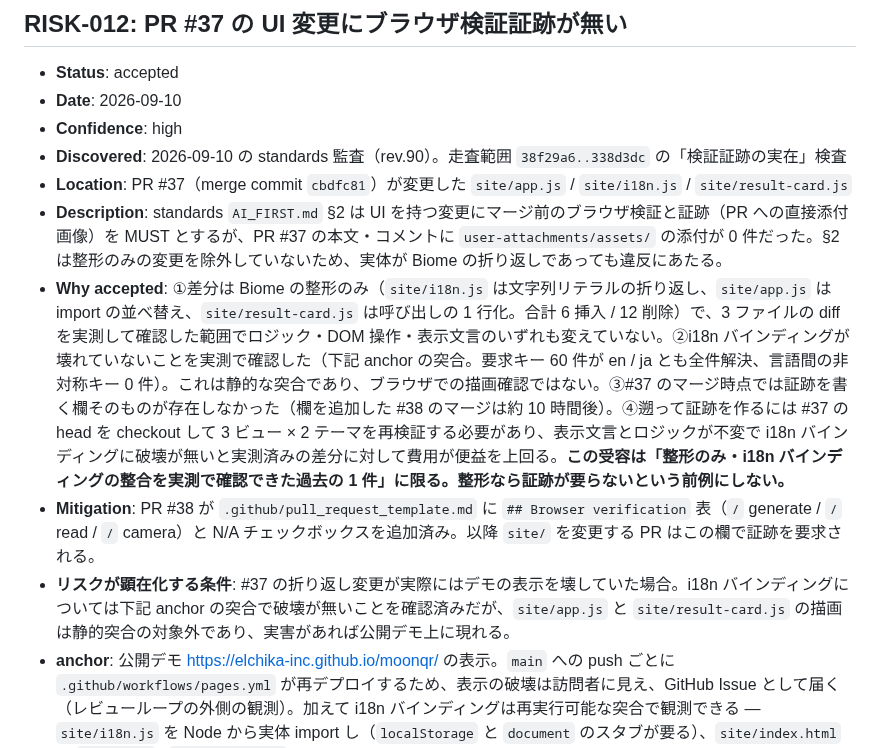
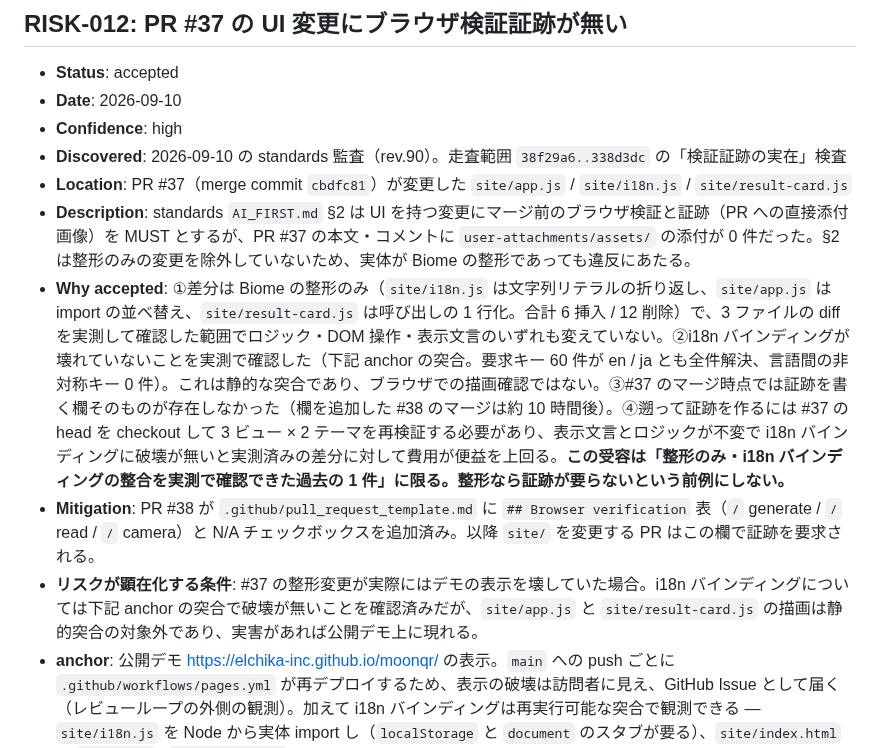
Before and after one commit to elchika-inc/moonqr, a Markdown page: .docs/risk-registry.md, the part around the change. GitHub-like rendering.

Commit message:
docs: 完了ゲートの裁定に従い整形変更の用語を統一

```diff
--- a/.docs/risk-registry.md
+++ b/.docs/risk-registry.md
@@ -196,10 +196,10 @@
 - **Confidence**: high
 - **Discovered**: 2026-09-10 の standards 監査（rev.90）。走査範囲 `38f29a6..338d3dc` の「検証証跡の実在」検査
 - **Location**: PR #37（merge commit `cbdfc81`）が変更した `site/app.js` / `site/i18n.js` / `site/result-card.js`
-- **Description**: standards `AI_FIRST.md` §2 は UI を持つ変更にマージ前のブラウザ検証と証跡（PR への直接添付画像）を MUST とするが、PR #37 の本文・コメントに `user-attachments/assets/` の添付が 0 件だった。§2 は整形のみの変更を除外していないため、実体が Biome の折り返しであっても違反にあたる。
+- **Description**: standards `AI_FIRST.md` §2 は UI を持つ変更にマージ前のブラウザ検証と証跡（PR への直接添付画像）を MUST とするが、PR #37 の本文・コメントに `user-attachments/assets/` の添付が 0 件だった。§2 は整形のみの変更を除外していないため、実体が Biome の整形であっても違反にあたる。
 - **Why accepted**: ①差分は Biome の整形のみ（`site/i18n.js` は文字列リテラルの折り返し、`site/app.js` は import の並べ替え、`site/result-card.js` は呼び出しの 1 行化。合計 6 挿入 / 12 削除）で、3 ファイルの diff を実測して確認した範囲でロジック・DOM 操作・表示文言のいずれも変えていない。②i18n バインディングが壊れていないことを実測で確認した（下記 anchor の突合。要求キー 60 件が en / ja とも全件解決、言語間の非対称キー 0 件）。これは静的な突合であり、ブラウザでの描画確認ではない。③#37 のマージ時点では証跡を書く欄そのものが存在しなかった（欄を追加した #38 のマージは約 10 時間後）。④遡って証跡を作るには #37 の head を checkout して 3 ビュー × 2 テーマを再検証する必要があり、表示文言とロジックが不変で i18n バインディングに破壊が無いと実測済みの差分に対して費用が便益を上回る。**この受容は「整形のみ・i18n バインディングの整合を実測で確認できた過去の 1 件」に限る。整形なら証跡が要らないという前例にしない。**
 - **Mitigation**: PR #38 が `.github/pull_request_template.md` に `## Browser verification` 表（`/` generate / `/` read / `/` camera）と N/A チェックボックスを追加済み。以降 `site/` を変更する PR はこの欄で証跡を要求される。
-- **リスクが顕在化する条件**: #37 の折り返し変更が実際にはデモの表示を壊していた場合。i18n バインディングについては下記 anchor の突合で破壊が無いことを確認済みだが、`site/app.js` と `site/result-card.js` の描画は静的突合の対象外であり、実害があれば公開デモ上に現れる。
+- **リスクが顕在化する条件**: #37 の整形変更が実際にはデモの表示を壊していた場合。i18n バインディングについては下記 anchor の突合で破壊が無いことを確認済みだが、`site/app.js` と `site/result-card.js` の描画は静的突合の対象外であり、実害があれば公開デモ上に現れる。
 - **anchor**: 公開デモ <https://elchika-inc.github.io/moonqr/> の表示。`main` への push ごとに `.github/workflows/pages.yml` が再デプロイするため、表示の破壊は訪問者に見え、GitHub Issue として届く（レビューループの外側の観測）。加えて i18n バインディングは再実行可能な突合で観測できる — `site/i18n.js` を Node から実体 import し（`localStorage` と `document` のスタブが要る）、`site/index.html` の `data-i18n` / `data-i18n-attr` が要求するキーと突合すると、未解決キーが 0 件でなくなった時点で破れが出る。`site/` 配下の以降の変更は PR diff に現れ、Browser verification 欄が未記入なら人間のレビューで見える。
 - **Follow-up**: 次に `site/` を変更する PR で Browser verification 欄が実際に埋まることを確認する。2026-09-10 時点でこの欄が埋まった実績はゼロで、受け皿が機能することは未実証である。
 - **Reconciled**: 2026-09-10 794a6f19b1f0071281b774db00dad97c3426b717
```
